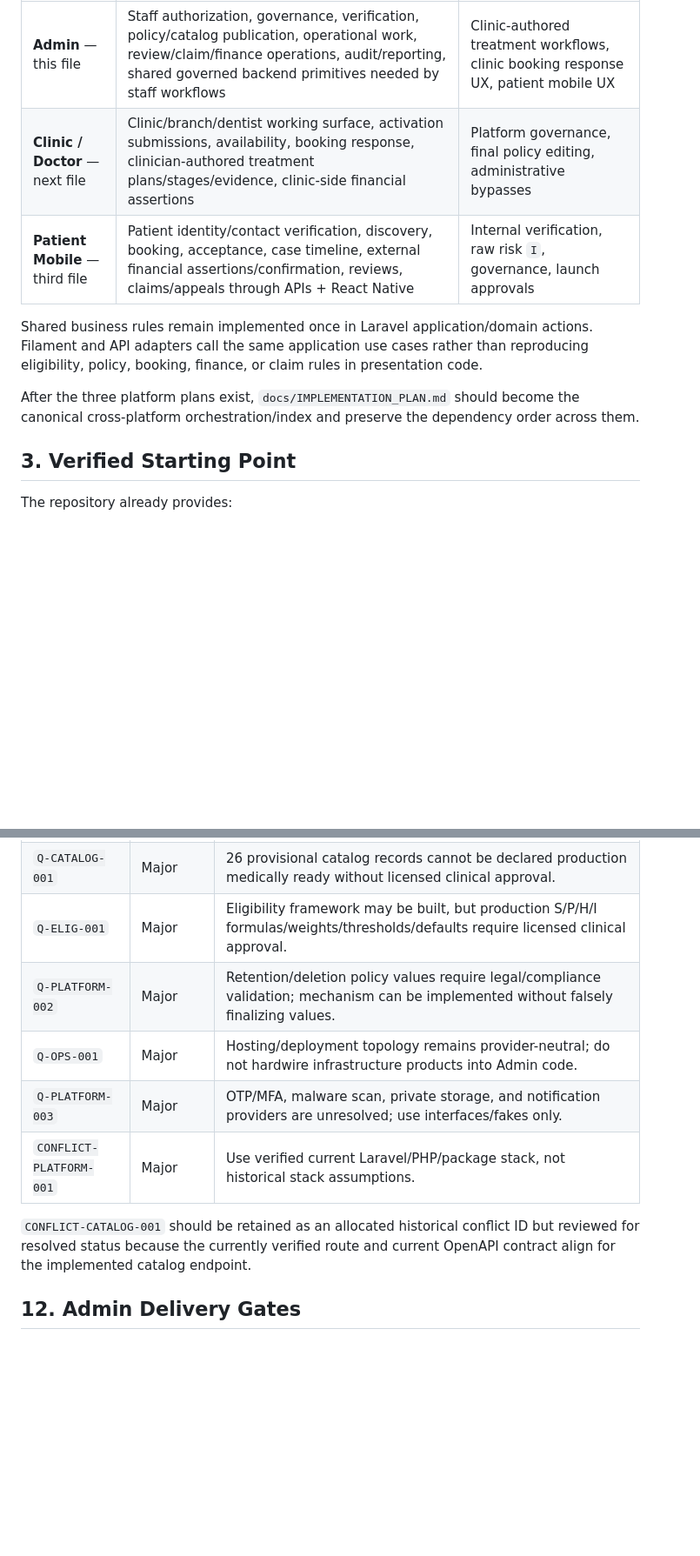
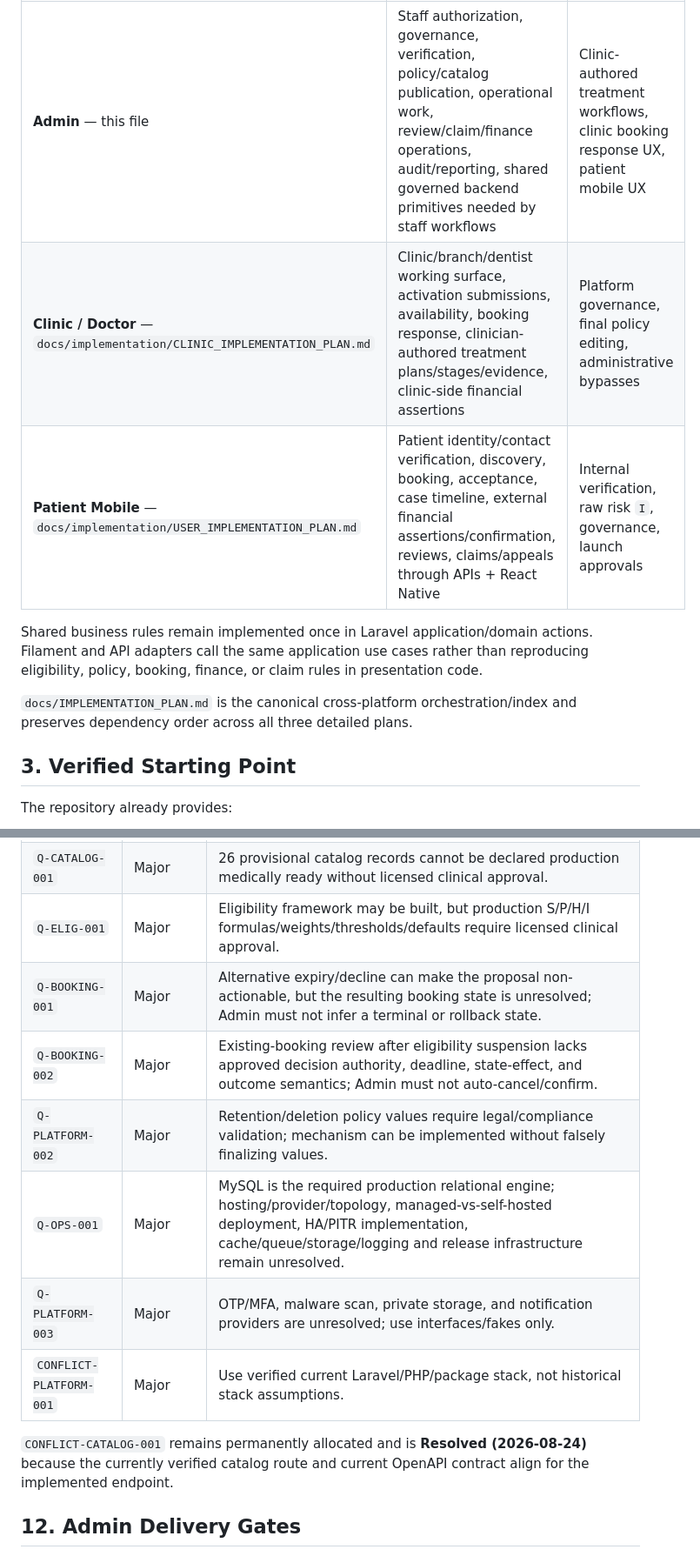
Before and after one commit to MustafaFares445/UperTib, a Markdown page: docs/implementation/ADMIN_IMPLEMENTATION_PLAN.md, 2 parts joined by grey strips. Shown at 87% size. GitHub-like rendering; blank space fills up the shorter version.

```diff
--- a/docs/implementation/ADMIN_IMPLEMENTATION_PLAN.md
+++ b/docs/implementation/ADMIN_IMPLEMENTATION_PLAN.md
@@ -27,12 +27,12 @@ Phase 3 implementation planning is split as follows:
 | Plan | Owns | Does not own |
 |---|---|---|
 | **Admin** — this file | Staff authorization, governance, verification, policy/catalog publication, operational work, review/claim/finance operations, audit/reporting, shared governed backend primitives needed by staff workflows | Clinic-authored treatment workflows, clinic booking response UX, patient mobile UX |
-| **Clinic / Doctor** — next file | Clinic/branch/dentist working surface, activation submissions, availability, booking response, clinician-authored treatment plans/stages/evidence, clinic-side financial assertions | Platform governance, final policy editing, administrative bypasses |
-| **Patient Mobile** — third file | Patient identity/contact verification, discovery, booking, acceptance, case timeline, external financial assertions/confirmation, reviews, claims/appeals through APIs + React Native | Internal verification, raw risk `I`, governance, launch approvals |
+| **Clinic / Doctor** — `docs/implementation/CLINIC_IMPLEMENTATION_PLAN.md` | Clinic/branch/dentist working surface, activation submissions, availability, booking response, clinician-authored treatment plans/stages/evidence, clinic-side financial assertions | Platform governance, final policy editing, administrative bypasses |
+| **Patient Mobile** — `docs/implementation/USER_IMPLEMENTATION_PLAN.md` | Patient identity/contact verification, discovery, booking, acceptance, case timeline, external financial assertions/confirmation, reviews, claims/appeals through APIs + React Native | Internal verification, raw risk `I`, governance, launch approvals |
 
 Shared business rules remain implemented once in Laravel application/domain actions. Filament and API adapters call the same application use cases rather than reproducing eligibility, policy, booking, finance, or claim rules in presentation code.
 
-After the three platform plans exist, `docs/IMPLEMENTATION_PLAN.md` should become the canonical cross-platform orchestration/index and preserve the dependency order across them.
+`docs/IMPLEMENTATION_PLAN.md` is the canonical cross-platform orchestration/index and preserves dependency order across all three detailed plans.
 
 ## 3. Verified Starting Point
 
@@ -748,12 +751,14 @@ These items must remain visible during implementation:
 | `Q-PLATFORM-001` | Blocker | Cannot claim full SRS-v1.1 reconciliation until readable authoritative text is available. Work continues only under the approved `.spec` baseline. |
 | `Q-CATALOG-001` | Major | 26 provisional catalog records cannot be declared production medically ready without licensed clinical approval. |
 | `Q-ELIG-001` | Major | Eligibility framework may be built, but production S/P/H/I formulas/weights/thresholds/defaults require licensed clinical approval. |
+| `Q-BOOKING-001` | Major | Alternative expiry/decline can make the proposal non-actionable, but the resulting booking state is unresolved; Admin must not infer a terminal or rollback state. |
+| `Q-BOOKING-002` | Major | Existing-booking review after eligibility suspension lacks approved decision authority, deadline, state-effect, and outcome semantics; Admin must not auto-cancel/confirm. |
 | `Q-PLATFORM-002` | Major | Retention/deletion policy values require legal/compliance validation; mechanism can be implemented without falsely finalizing values. |
-| `Q-OPS-001` | Major | Hosting/deployment topology remains provider-neutral; do not hardwire infrastructure products into Admin code. |
+| `Q-OPS-001` | Major | MySQL is the required production relational engine; hosting/provider/topology, managed-vs-self-hosted deployment, HA/PITR implementation, cache/queue/storage/logging and release infrastructure remain unresolved. |
 | `Q-PLATFORM-003` | Major | OTP/MFA, malware scan, private storage, and notification providers are unresolved; use interfaces/fakes only. |
 | `CONFLICT-PLATFORM-001` | Major | Use verified current Laravel/PHP/package stack, not historical stack assumptions. |
 
-`CONFLICT-CATALOG-001` should be retained as an allocated historical conflict ID but reviewed for resolved status because the currently verified route and current OpenAPI contract align for the implemented catalog endpoint.
+`CONFLICT-CATALOG-001` remains permanently allocated and is **Resolved (2026-08-24)** because the currently verified catalog route and current OpenAPI contract align for the implemented endpoint.
 
 ## 12. Admin Delivery Gates
 
```
Also changed, not shown: other parts of docs/implementation/ADMIN_IMPLEMENTATION_PLAN.md (+19 -20 lines).
